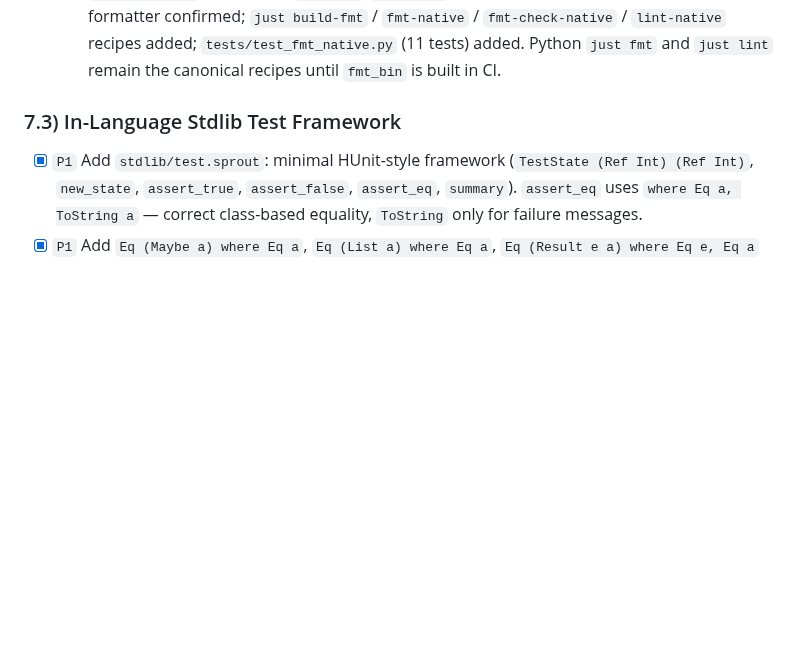
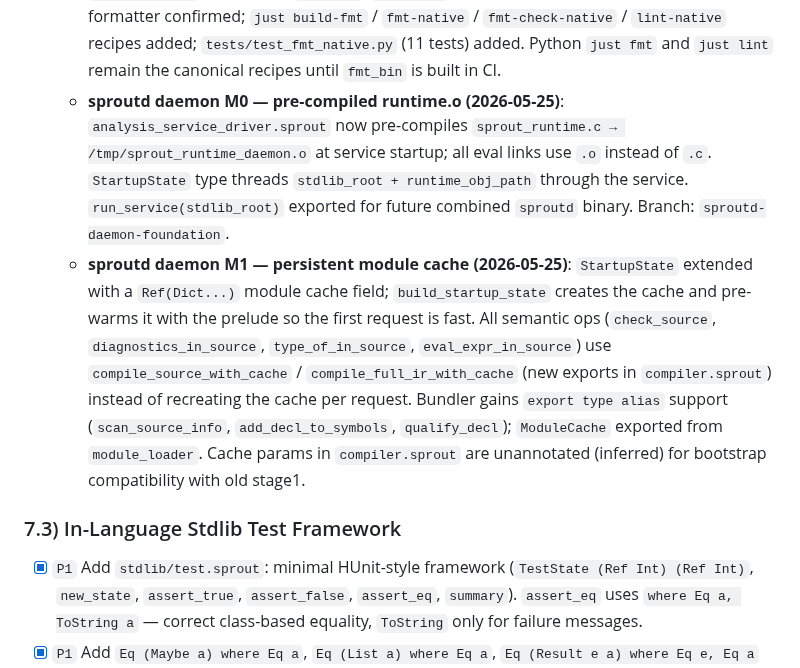
Before and after one commit to cthulhu666/sprout-lang, a Markdown page: BACKLOG.md, the part around the change. GitHub-like rendering; blank space fills up the shorter version.

Commit message:
docs: record sproutd M0+M1 daemon milestones in BACKLOG.md
Co-Authored-By: Claude Sonnet 4.6 <noreply@anthropic.com>

```diff
--- a/BACKLOG.md
+++ b/BACKLOG.md
@@ -129,6 +129,8 @@ Definition of done:
   - **Phase 9 `type_of_in_source` implemented (2026-05-17)**: `op_type_of_in_source` in `analysis_service_driver.sprout` appends a sentinel let-binding (`let __repl_source_value = <expr>`) to the source, runs `compiler.compile_source_with_root`, looks up the sentinel in the returned `Dict Scheme`, and renders via `types.scheme_to_string`. Request fields: `op`, `module_source`, `expr` (all required); `stdlib_root` from argv[0] as before. Response: `{"ok":true,"value":"<type string>"}` or `{"ok":false,"error":"..."}`. Manual tests: `42` → `Int`, `true` → `Bool`, `if true then 1 else 2` → `Int`, `Nil` → `forall a. List a`, `add` (user-defined `fn add(x:Int,y:Int)->Int`) → `Int -> Int -> Int`, undefined name → `{"ok":false,"error":"check: Unknown variable: ..."}`, missing `expr` field → `{"ok":false,"error":"missing field: expr"}`. Remaining unimplemented ops: `instances_in_source`, `eval_expr_in_source`, `complete_in_state`.
   - **Phase 9 REPL wiring done (2026-05-17)**: `sprout/repl.py` `cmd_repl(native=True)` now auto-detects `analysis_service_bin` in the project root and sets `SPROUT_ANALYSIS_SERVICE_CMD=<bin> <stdlib_root>` before launching the native REPL binary. `default_analysis_service_bin_cmd()` is the helper. `just run-analysis-service` recipe added for foreground smoke-testing; `just repl` and `just repl-native` recipes added for convenience. `SPROUT_ANALYSIS_SERVICE_CMD` in the environment is respected as an override.
   - **Phase 12 native formatter/linter complete (2026-05-20)**: `stdlib/compiler/formatter.sprout` (pure core) + `stdlib/compiler/fmt_driver.sprout` (CLI, `main() -> Int`) implement `just fmt`/`just lint` natively; 126/126 file parity with Python formatter confirmed; `just build-fmt` / `fmt-native` / `fmt-check-native` / `lint-native` recipes added; `tests/test_fmt_native.py` (11 tests) added. Python `just fmt` and `just lint` remain the canonical recipes until `fmt_bin` is built in CI.
+  - **sproutd daemon M0 — pre-compiled runtime.o (2026-05-25)**: `analysis_service_driver.sprout` now pre-compiles `sprout_runtime.c → /tmp/sprout_runtime_daemon.o` at service startup; all eval links use `.o` instead of `.c`. `StartupState` type threads `stdlib_root + runtime_obj_path` through the service. `run_service(stdlib_root)` exported for future combined `sproutd` binary. Branch: `sproutd-daemon-foundation`.
+  - **sproutd daemon M1 — persistent module cache (2026-05-25)**: `StartupState` extended with a `Ref(Dict...)` module cache field; `build_startup_state` creates the cache and pre-warms it with the prelude so the first request is fast. All semantic ops (`check_source`, `diagnostics_in_source`, `type_of_in_source`, `eval_expr_in_source`) use `compile_source_with_cache` / `compile_full_ir_with_cache` (new exports in `compiler.sprout`) instead of recreating the cache per request. Bundler gains `export type alias` support (`scan_source_info`, `add_decl_to_symbols`, `qualify_decl`); `ModuleCache` exported from `module_loader`. Cache params in `compiler.sprout` are unannotated (inferred) for bootstrap compatibility with old stage1.
 
 ### 7.3) In-Language Stdlib Test Framework
 
```
